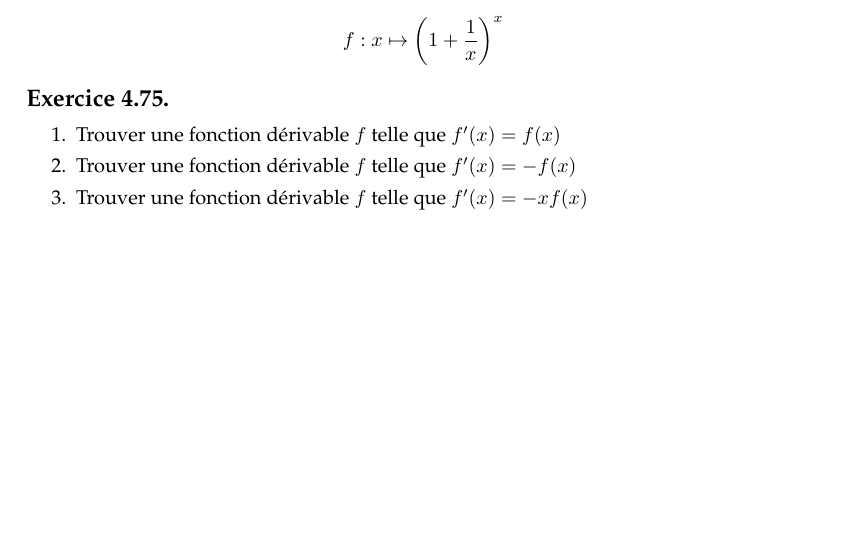
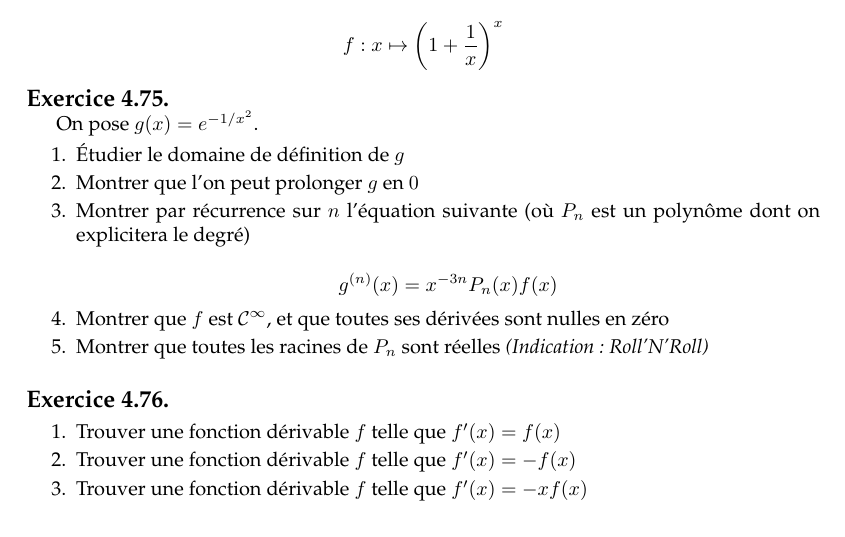
Before and after one commit to AliaumeL/Kholles, a LaTeX document (exosvrac.tex): part of page 13 of 13, cut so that both start at the same text, the shorter picture padded with empty space. Compiled offline with pdfLaTeX.

Commit message:
Ajout d'un exercice rigolo

```diff
--- a/exosvrac.tex
+++ b/exosvrac.tex
@@ -1028,6 +1028,28 @@ Résoudre le système $xy = 1$, ${\ex}^x {\ex}^y =a$ d'inconnues $x,y$, en fonct
     f : x \mapsto \left(1 + \frac{1}{x}\right)^x
 \end{equation*}
 
+\exercice
+
+On pose $g(x) = e^{-1/x^2}$.
+
+\begin{enumerate}
+    \item Étudier le domaine de définition de $g$
+    \item Montrer que l'on peut prolonger $g$ en $0$
+    \item Montrer par récurrence sur $n$ l'équation suivante
+        (où $P_n$ est un polynôme dont on explicitera
+        le degré)
+
+        \begin{equation*}
+            g^{(n)} (x) = x^{-3n} P_n (x) f(x)
+        \end{equation*}
+
+    \item Montrer que $f$ est $\mathcal{C}^\infty$,
+        et que toutes ses dérivées sont nulles en zéro
+
+    \item Montrer que toutes les racines de $P_n$ sont
+        réelles \emph{(Indication: Roll'N'Roll)}
+\end{enumerate}
+
 
 \exercice
 
```
